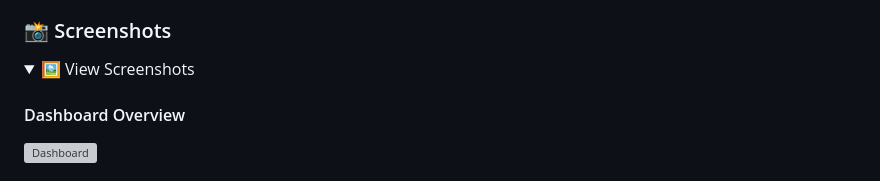
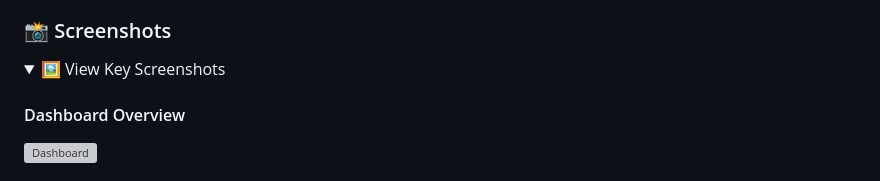
Before and after one commit to ParzivalHack/SWH, a Markdown page: README.md, the part around the change printed below. GitHub-like rendering; folded sections open; grey boxes are pictures that could not be loaded.

```diff
--- a/README.md
+++ b/README.md
@@ -70,7 +70,7 @@ Turn any folder into a production-ready secure website in 30 seconds
 ### 📸 Screenshots
 
 <details>
-<summary>🖼 View Screenshots</summary>
+<summary>🖼 View Key Screenshots</summary>
 
 #### Dashboard Overview
 ![Dashboard](https://github.com/user-attachments/assets/e288b7f8-8ca0-4f9e-9128-527f41e73f41)
```
Also changed, not shown: other parts of README.md (+4 -0 lines).
